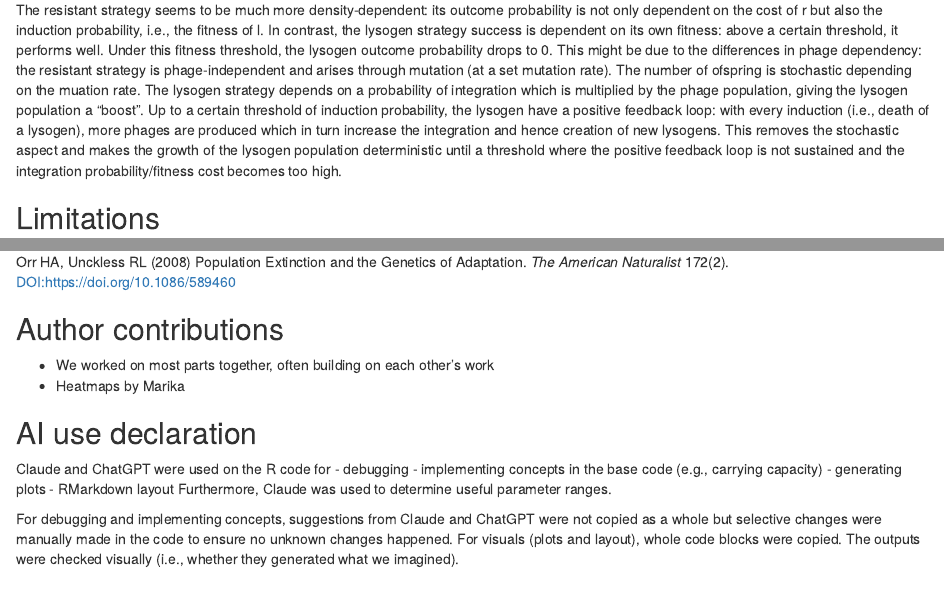
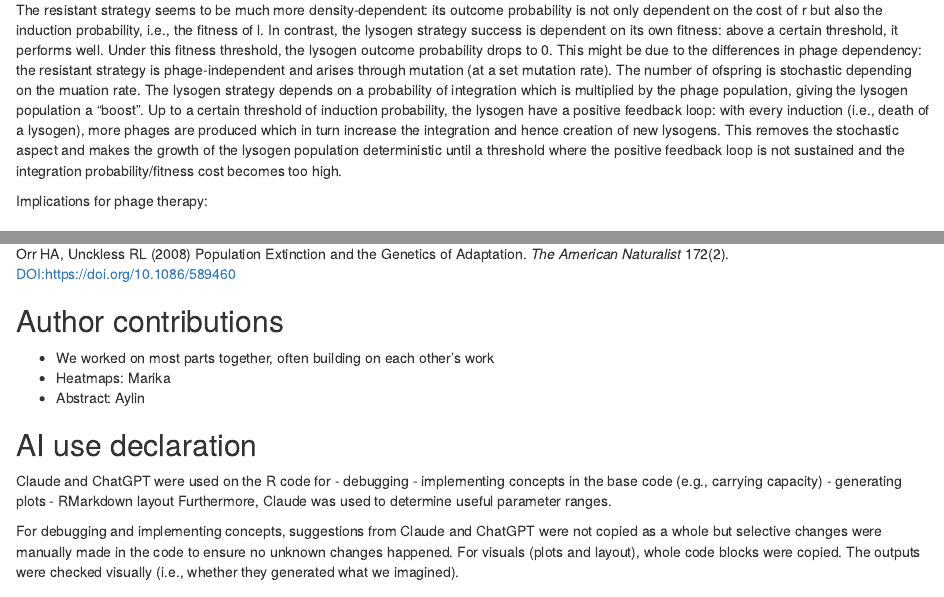
Before and after one commit to langemk/THEE-Coevolution-HGT, an R Markdown document (THEE_bacteria_phage.Rmd): the page in a window 1100 px wide, from 8430 px down, and a second part further down, joined at a grey line. Rendered offline with R 4.5, knitr and Pandoc, with nearby package versions; some code elsewhere in the file could not run offline.

Commit message:
text corrections + presentation creation

```diff
--- a/THEE_bacteria_phage.Rmd
+++ b/THEE_bacteria_phage.Rmd
@@ -409,6 +409,8 @@ Looking at Fig. 4 and 5., two different behaviours of the two strategies become
 The resistant strategy seems to be much more density-dependent: its outcome probability is not only dependent on the cost of r but also the induction probability, i.e., the fitness of l. In contrast, the lysogen strategy success is dependent on its own fitness: above a certain threshold, it performs well. Under this fitness threshold, the lysogen outcome probability drops to 0.
 This might be due to the differences in phage dependency: the resistant strategy is phage-independent and arises through mutation (at a set mutation rate). The number of ofspring is stochastic depending on the muation rate. The lysogen strategy depends on a probability of integration which is multiplied by the phage population, giving the lysogen population a "boost". Up to a certain threshold of induction probability, the lysogen have a positive feedback loop: with every induction (i.e., death of a lysogen), more phages are produced which in turn increase the integration and hence creation of new lysogens. This removes the stochastic aspect and makes the growth of the lysogen population deterministic until a threshold where the positive feedback loop is not sustained and the integration probability/fitness cost becomes too high.
 
+Implications for phage therapy:
+
 ## Limitations
 The model is a very simplistic depiction of bacteria-phage interactions.
 - low phage production
@@ -440,7 +442,8 @@ Orr HA, Unckless RL (2008) Population Extinction and the Genetics of Adaptation.
 
 ## Author contributions
 - We worked on most parts together, often building on each other's work
-- Heatmaps by Marika
+- Heatmaps: Marika
+- Abstract: Aylin
 
 ## AI use declaration
 Claude and ChatGPT were used on the R code for
```
Also changed, not shown: README.md, 2 other files.
